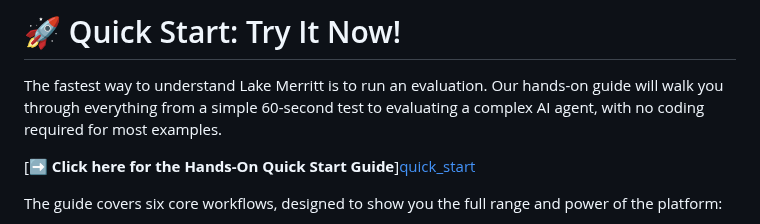
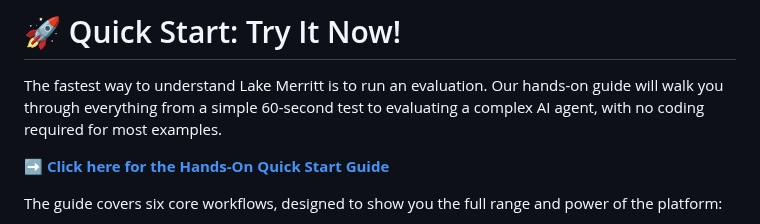
Before and after one commit to PrototypeJam/lake_merritt, a Markdown page: README.md, the part around the change. Rendered like a GitHub page.

```diff
--- a/README.md
+++ b/README.md
@@ -26,7 +26,7 @@ The platform is designed for:
 
 The fastest way to understand Lake Merritt is to run an evaluation. Our hands-on guide will walk you through everything from a simple 60-second test to evaluating a complex AI agent, with no coding required for most examples.
 
-[**➡️ Click here for the Hands-On Quick Start Guide**][quick_start](https://prototypejam.github.io/lake_merritt/quick_start)
+[**➡️ Click here for the Hands-On Quick Start Guide**](https://prototypejam.github.io/lake_merritt/quick_start)
 
 The guide covers six core workflows, designed to show you the full range and power of the platform:
 
```
